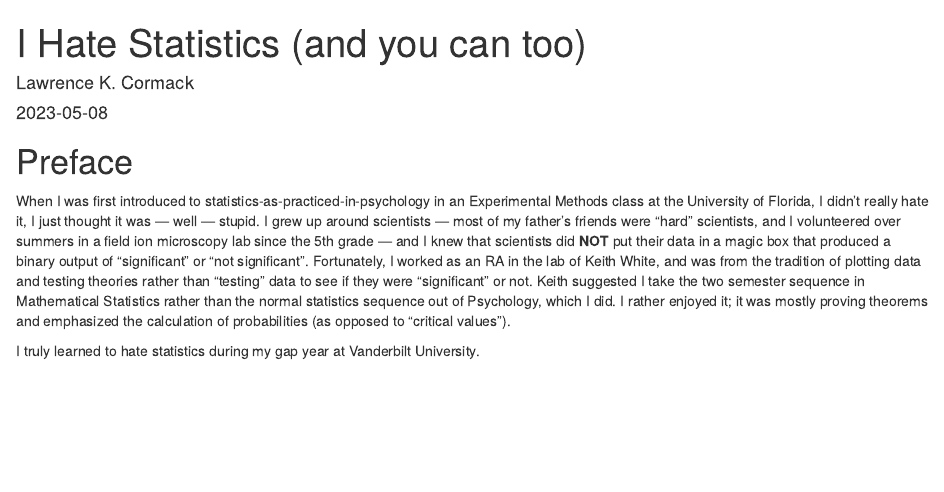
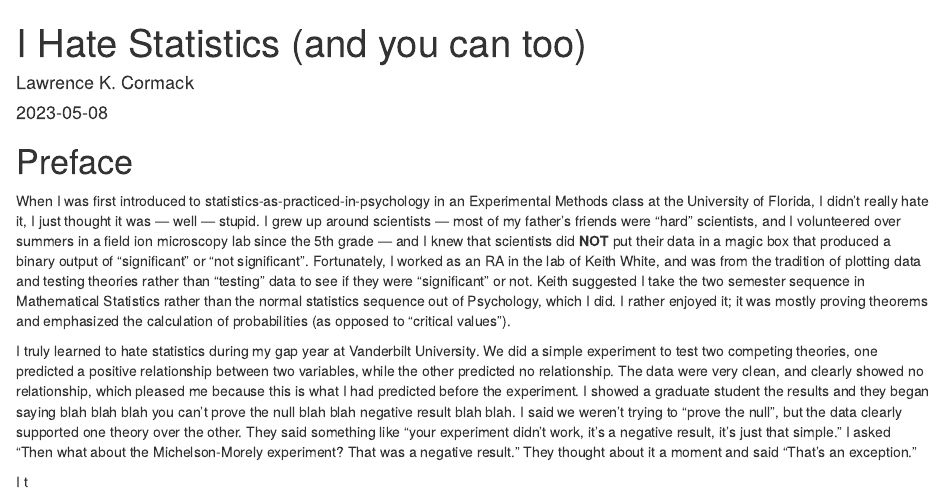
Before and after one commit to lkcormack/i-hate-statistics, an R Markdown document (index.Rmd): the page in a window 1100 px wide, from its top. Rendered offline with R 4.5, knitr and Pandoc, with nearby package versions; drawn as R Markdown's standard HTML page in place of the format the file asks for.

Commit message:
Update index.Rmd
Adding Vandy rant.

```diff
--- a/index.Rmd
+++ b/index.Rmd
@@ -16,4 +16,6 @@ description: "This book describes why I hate traditional statistics, and what I
 
 When I was first introduced to statistics-as-practiced-in-psychology in an Experimental Methods class at the University of Florida, I didn't really hate it, I just thought it was — well — stupid. I grew up around scientists — most of my father's friends were "hard" scientists, and I volunteered over summers in a field ion microscopy lab since the 5th grade — and I knew that scientists did **NOT** put their data in a magic box that produced a binary output of "significant" or "not significant". Fortunately, I worked as an RA in the lab of Keith White, and was from the tradition of plotting data and testing theories rather than "testing" data to see if they were "significant" or not. Keith suggested I take the two semester sequence in Mathematical Statistics rather than the normal statistics sequence out of Psychology, which I did. I rather enjoyed it; it was mostly proving theorems and emphasized the calculation of probabilities (as opposed to "critical values").
 
-I truly learned to hate statistics during my gap year at Vanderbilt University.
+I truly learned to hate statistics during my gap year at Vanderbilt University. We did a simple experiment to test two competing theories, one predicted a positive relationship between two variables, while the other predicted no relationship. The data were very clean, and clearly showed no relationship, which pleased me because this is what I had predicted before the experiment. I showed a graduate student the results and they began saying blah blah blah you can't prove the null blah blah negative result blah blah. I said we weren't trying to "prove the null", but the data clearly supported one theory over the other. They said something like "your experiment didn't work, it's a negative result, it's just that simple." I asked "Then what about the Michelson-Morely experiment? That was a negative result." They thought about it a moment and said "That's an exception."
+
+I t
```
